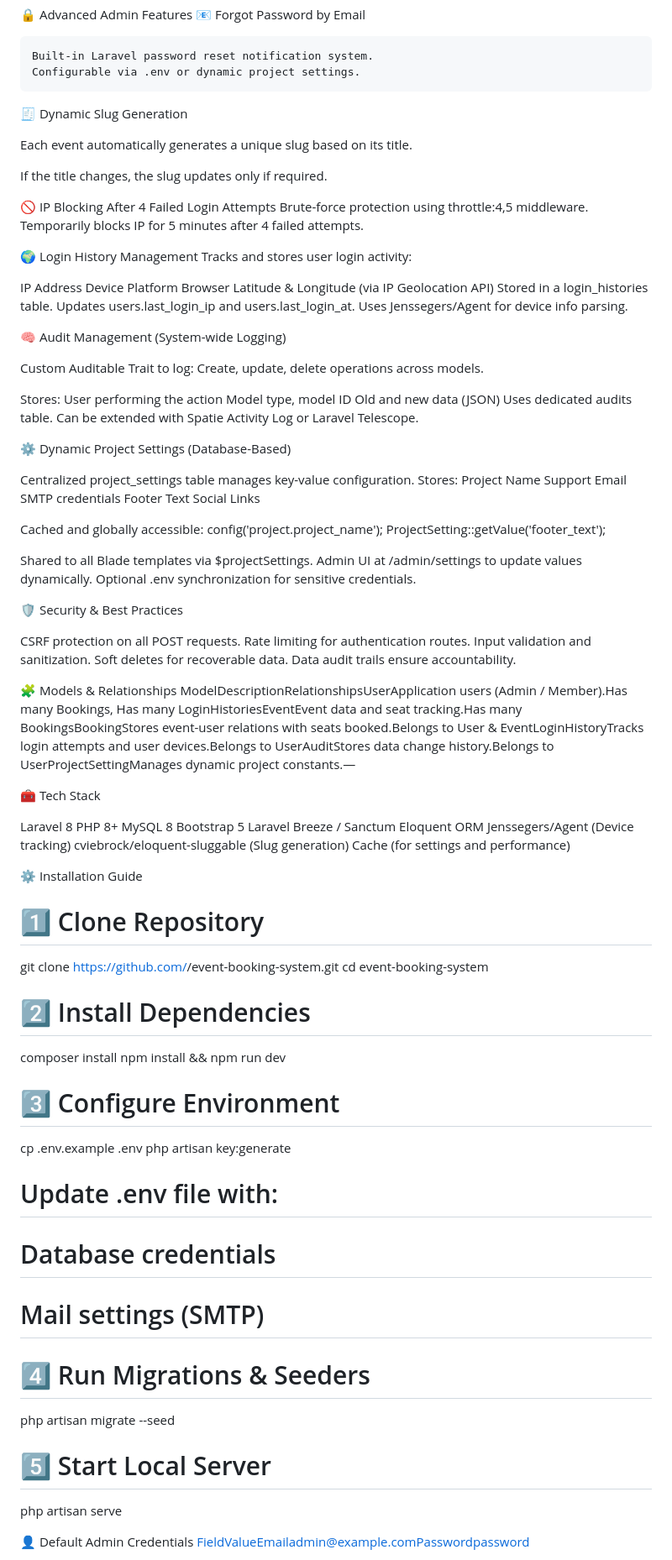
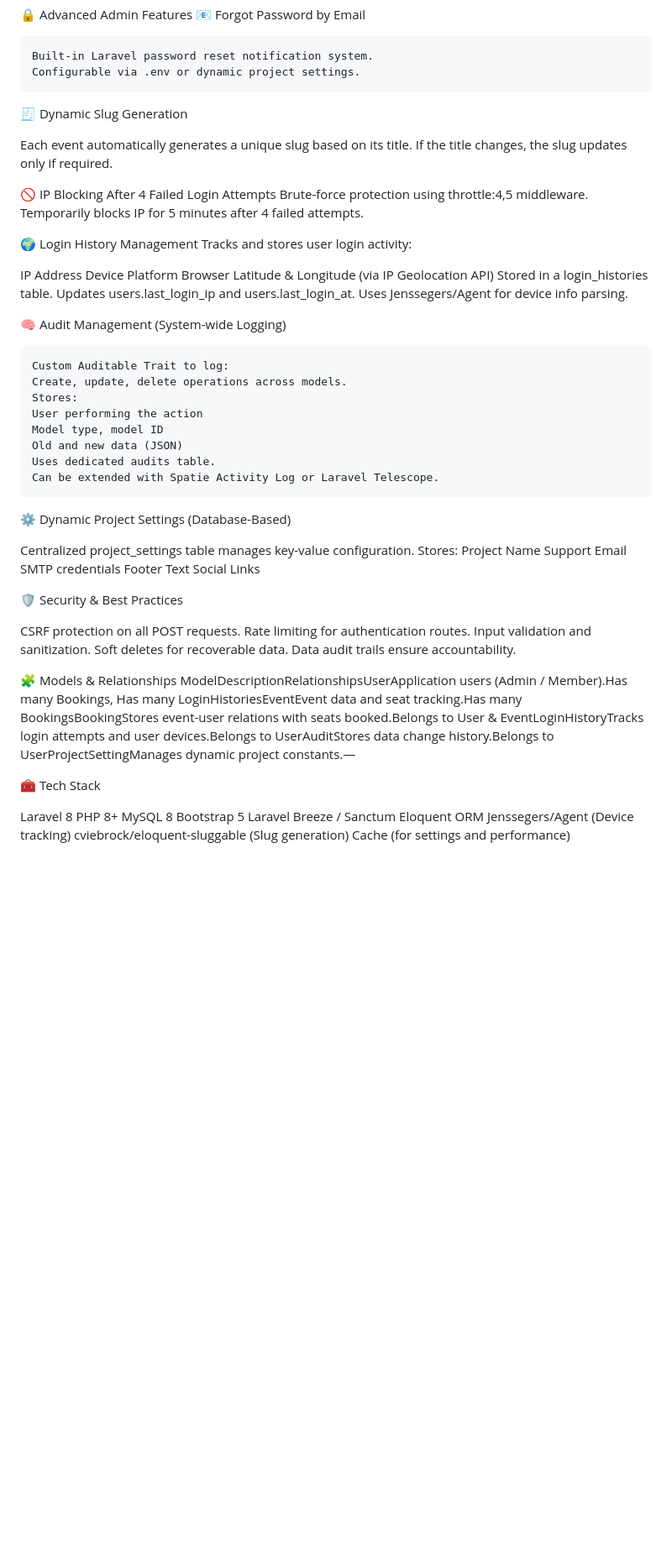
Before and after one commit to jitendrapatidar20/mini-event-management-task, a Markdown page: README.md, the part around one of its changes. Shown at 84% size. Rendered like a GitHub page; blank space fills up the shorter version.

```diff
--- a/README.md
+++ b/README.md
@@ -45,12 +45,9 @@ Duplicate bookings by the same user.
     Built-in Laravel password reset notification system.
     Configurable via .env or dynamic project settings.
 
-
-
 🧾 Dynamic Slug Generation
 
 Each event automatically generates a unique slug based on its title.
-
 If the title changes, the slug updates only if required.
 
 🚫 IP Blocking After 4 Failed Login Attempts
@@ -69,18 +66,16 @@ IP Address
     Uses Jenssegers/Agent for device info parsing.
 
 
-
 🧠 Audit Management (System-wide Logging)
 
-Custom Auditable Trait to log:
-Create, update, delete operations across models.
-
-Stores:
-User performing the action
-Model type, model ID
-Old and new data (JSON)
-Uses dedicated audits table.
-Can be extended with Spatie Activity Log or Laravel Telescope.
+    Custom Auditable Trait to log:
+    Create, update, delete operations across models.
+    Stores:
+    User performing the action
+    Model type, model ID
+    Old and new data (JSON)
+    Uses dedicated audits table.
+    Can be extended with Spatie Activity Log or Laravel Telescope.
 
 
 ⚙️ Dynamic Project Settings (Database-Based)
@@ -92,17 +87,6 @@ Support Email
 SMTP credentials
 Footer Text
 Social Links
-
-
-Cached and globally accessible:
-config('project.project_name');
-ProjectSetting::getValue('footer_text');
-
-
-Shared to all Blade templates via $projectSettings.
-Admin UI at /admin/settings to update values dynamically.
-Optional .env synchronization for sensitive credentials.
-
 
 
 🛡️ Security & Best Practices
@@ -130,31 +114,3 @@ cviebrock/eloquent-sluggable (Slug generation)
 Cache (for settings and performance)
 
 
-
-⚙️ Installation Guide
-# 1️⃣ Clone Repository
-git clone https://github.com/<your-github-username>/event-booking-system.git
-cd event-booking-system
-
-# 2️⃣ Install Dependencies
-composer install
-npm install && npm run dev
-
-# 3️⃣ Configure Environment
-cp .env.example .env
-php artisan key:generate
-
-# Update .env file with:
-# Database credentials
-# Mail settings (SMTP)
-
-# 4️⃣ Run Migrations & Seeders
-php artisan migrate --seed
-
-# 5️⃣ Start Local Server
-php artisan serve
-
-
-👤 Default Admin Credentials
-FieldValueEmailadmin@example.comPasswordpassword
-
```
Also changed, not shown: other parts of README.md (+10 -43 lines).
